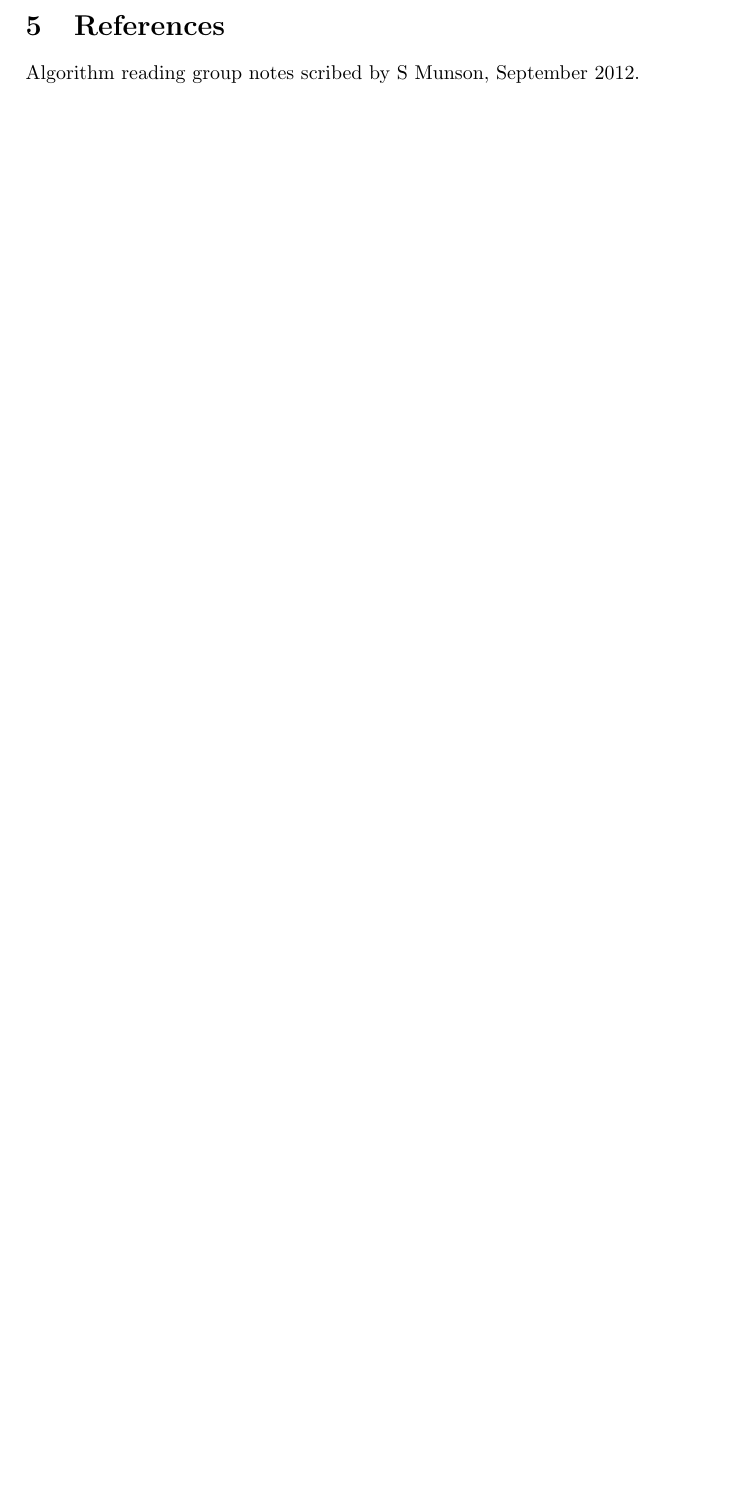
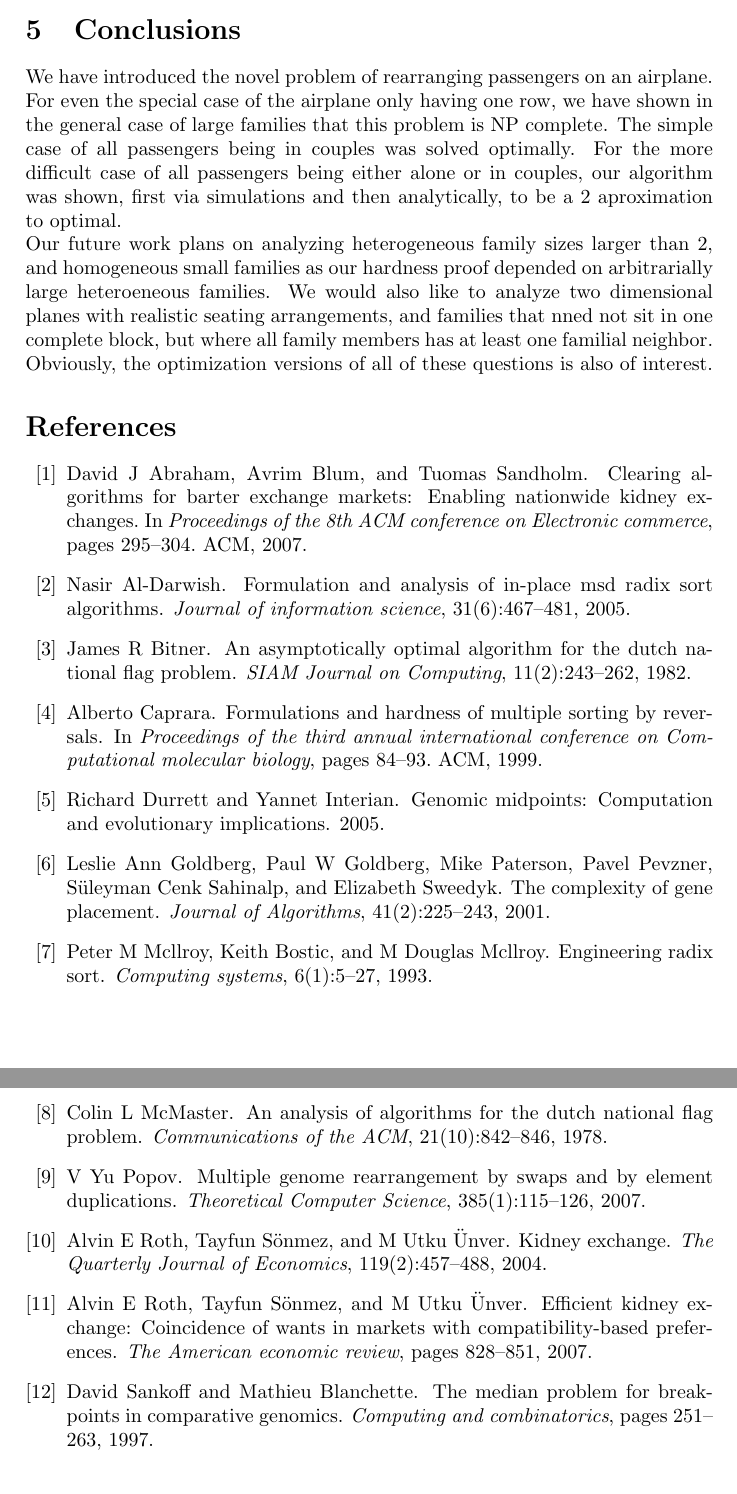
Before and after one commit to herrGagen/airplaneSeating, a LaTeX paper (tex/airplane.tex): part of page 13 of 13 before the commit and two parts of pages 12 and 13 of 13 after it, the two joined at a grey line, cut at the place of the change, the shorter picture padded with empty space. Compiled offline with pdfLaTeX.

Commit message:
Complete and ready for collaborative edits.

```diff
--- a/tex/airplane.tex
+++ b/tex/airplane.tex
@@ -612,11 +613,14 @@ Our sweep algorithm ensures that we leave in place as many completed couples as
 
 In its current incarnation, our algorithm ignores all $N$-chains.  Since each $N$-chain optimally requires $N-1$ swaps, failing to optimally align our couple seats will cost us at most $\frac{N}{N-1}$ times the optimal number of exchanges.  That is, our current algorithm is a 2 approximation.
 
+\section{Conclusions}
 
-\newpage
-\section{References}
+We have introduced the novel problem of rearranging passengers on an airplane.  For even the special case of the airplane only having one row, we have shown in the general case of large families that this problem is NP complete.  The simple case of all passengers being in couples was solved optimally. For the more difficult case of all passengers being either alone or in couples, our algorithm was shown, first via simulations and then analytically, to be a 2 aproximation to optimal.
 
-Algorithm reading group notes scribed by S Munson, September 2012.
+Our future work plans on analyzing heterogeneous family sizes larger than 2, and homogeneous small families as our hardness proof depended on arbitrarially large heteroeneous families. We would also like to analyze two dimensional planes with realistic seating arrangements, and families that nned not sit in one complete block, but where all family members has at least one familial neighbor.
+
+Obviously, the optimization versions of all of these questions is also of interest.
+
+\bibliography{airBib}
 
 \end{document}
-+
```
Also changed, not shown: tex/airplane.tex (7 more changed lines).
